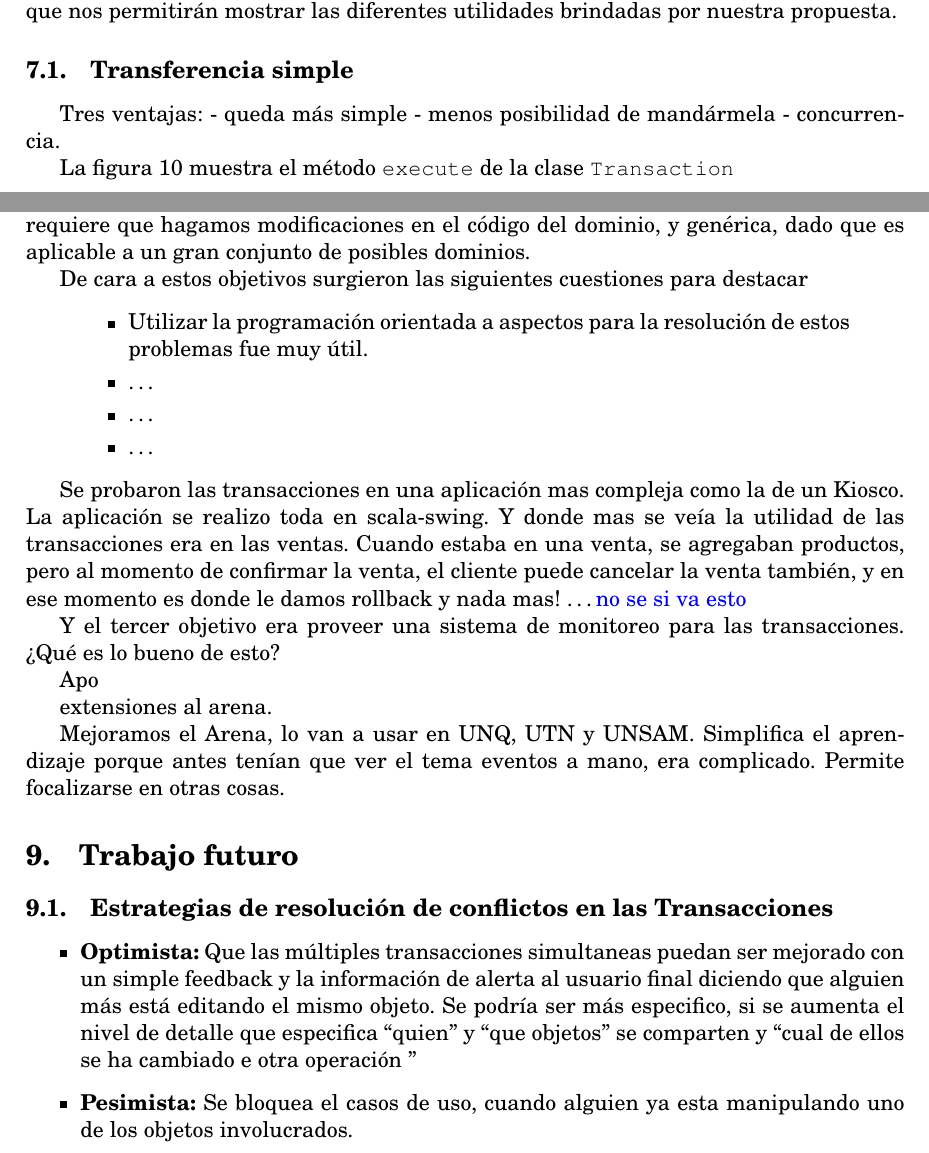
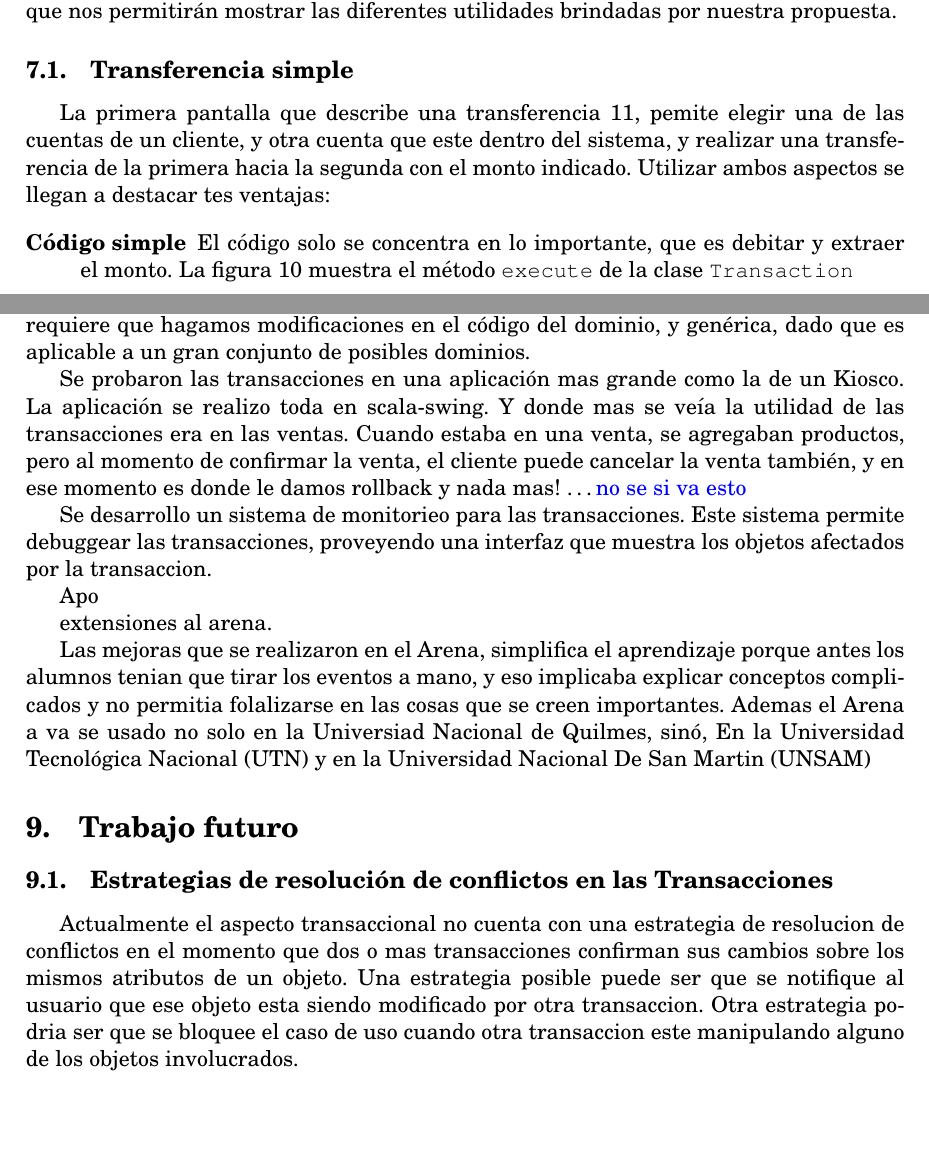
Before and after one commit to flbulgarelli/apo, a LaTeX paper (apo-report/trunk/src/main.tex, which reads apo-report/trunk/src/tex/Conclusions.tex, apo-report/trunk/src/tex/FutureWork.tex, apo-report/trunk/src/tex/tip/Example.tex): two parts of pages 17 and 18 of 24 before the commit and two parts of pages 17 and 18 of 25 after it, joined at a grey line, cut so that both start at the same text, the shorter picture padded with empty space. Compiled offline with pdfLaTeX.

Commit message:
git-svn-id: https://xp-dev.com/svn/uqbar/projects/apo@259 e1a88654-4610-4beb-b2e6-8ed2f74c6698

```diff
--- a/apo-report/trunk/src/tex/Conclusions.tex
+++ b/apo-report/trunk/src/tex/Conclusions.tex
@@ -21,26 +21,10 @@ que es aplicable a un gran conjunto de posibles dominios.
 
 %por qué es piola?
 % qué cosas son más simples?
-De cara a estos objetivos surgieron las siguientes cuestiones para destacar
 
-\begin{quote}
-
-	\begin{itemize}
-
-		\item Utilizar la programación orientada a aspectos para la resolución de
-		estos problemas fue muy útil.
-
-		\item  \ldots
-
-		\item \ldots
-		\item \ldots
-
-	\end{itemize}
-
-\end{quote}
 
 %pruebas, cómo nos convencemos de que lo que hicimos sirve
-Se probaron las transacciones en una aplicación mas compleja como la de un
+Se probaron las transacciones en una aplicación mas grande como la de un
 Kiosco.
 La aplicación se realizo toda en scala-swing. Y donde mas se veía la utilidad de
 las transacciones era en las ventas. Cuando estaba en una venta, se agregaban
@@ -49,15 +33,18 @@ venta también, y en ese momento es donde le damos rollback y nada mas! \ldots
 \comment{no se si va esto}
 
 % otras cosas útiles
-Y el tercer objetivo era
-proveer una sistema de monitoreo para las transacciones.
-¿Qué es lo bueno de esto?
+Se desarrollo un sistema de monitorieo para las transacciones. Este sistema
+permite debuggear las transacciones, proveyendo una interfaz que muestra los
+objetos afectados por la transaccion.
 
 Apo
 
 extensiones al arena.
 
 %utilidad en la docencia.
-Mejoramos el Arena, lo van a usar en UNQ, UTN y UNSAM.
-Simplifica el aprendizaje porque antes tenían que ver el tema eventos a mano, era
-complicado. Permite focalizarse en otras cosas.
+Las mejoras que se realizaron en el Arena, simplifica el aprendizaje porque
+antes los alumnos tenian que tirar los eventos a mano, y eso implicaba explicar
+conceptos complicados y no permitia folalizarse en las cosas que se creen importantes.
+Ademas el Arena a va se usado no solo en la Universiad Nacional de Quilmes,
+sinó, En la Universidad Tecnológica Nacional (UTN) y en la Universidad Nacional
+De San Martin (UNSAM)
--- a/apo-report/trunk/src/tex/FutureWork.tex
+++ b/apo-report/trunk/src/tex/FutureWork.tex
@@ -2,21 +2,13 @@
 \section{Trabajo futuro}
 \label{sec:futurework}
 
-
 	\subsection{Estrategias de resolución de conflictos en las Transacciones}
-
-		\begin{itemize}
-
-			\item{\bf Optimista:} Que las múltiples  transacciones simultaneas puedan ser
-			mejorado con un simple feedback y la información de alerta al
-			usuario final diciendo que alguien más está editando el mismo objeto.
-			Se podría ser más especifico, si se aumenta el nivel de detalle que especifica
-			``quien'' y ``que objetos'' se comparten y ``cual de ellos se ha cambiado e
-			otra operación ''
-
-			\item{\bf Pesimista:} Se  bloquea el casos de uso, cuando alguien ya esta
-			manipulando uno de los objetos involucrados.
-
-		\end{itemize}
+		Actualmente el aspecto transaccional no cuenta con una estrategia de
+		resolucion de conflictos en	 el momento que dos o mas transacciones
+		confirman sus cambios sobre los mismos atributos de un objeto.
+		Una estrategia posible puede ser que se notifique al usuario que ese
+		objeto esta siendo modificado por otra transaccion.
+		Otra estrategia podria ser que se bloquee el caso de uso cuando otra
+		transaccion este manipulando alguno de los objetos involucrados.
 
 	\subsection{Niveles de Aislamiento en las Transacciones}
--- a/apo-report/trunk/src/tex/tip/Example.tex
+++ b/apo-report/trunk/src/tex/tip/Example.tex
@@ -22,13 +22,17 @@ aplicación, que nos permitirán mostrar las diferentes utilidades brindadas por
 nuestra propuesta.
 
 \subsection{Transferencia simple}
-	Tres ventajas:
-	- queda más simple
-	- menos posibilidad de mandármela
-	- concurrencia.
+	La primera pantalla que describe una transferencia \ref{trasferenciaSimple},
+	pemite elegir una de las cuentas de un cliente, y otra cuenta que este dentro
+	del sistema, y realizar una transferencia de la primera hacia la segunda con el
+	monto indicado. Utilizar ambos aspectos se llegan a destacar tes ventajas:
 
+	\begin{description}
+		\item[Código simple] El código solo se concentra en lo importante, que es
+		debitar y extraer el monto.
 		La figura \ref{executeTransaction} muestra el método  \lstinline|execute| de la
-clase \lstinline|Transaction| \begin{figure}[h]
+		clase \lstinline|Transaction|
+		\begin{figure}[h]
 			\begin{lstlisting}
 				public void execute(){
 					this.source.withdraw(this.amount);
```
Also changed, not shown: apo-report/trunk/src/tex/tip/APO.tex (+1 -1 lines), apo-report/trunk/src/tex/tip/Integration.tex (+1 -1 lines), apo-report/trunk/src/tex/tip/POO.tex (+1 -1 lines), apo-report/trunk/src/img/simple-transferencia.png (added), apo-report/trunk/src/tex/FutureWork.tex (36 more changed lines), apo-report/trunk/src/tex/tip/Example.tex (16 more changed lines). Lines whose indentation alone changed are shown as unchanged.
